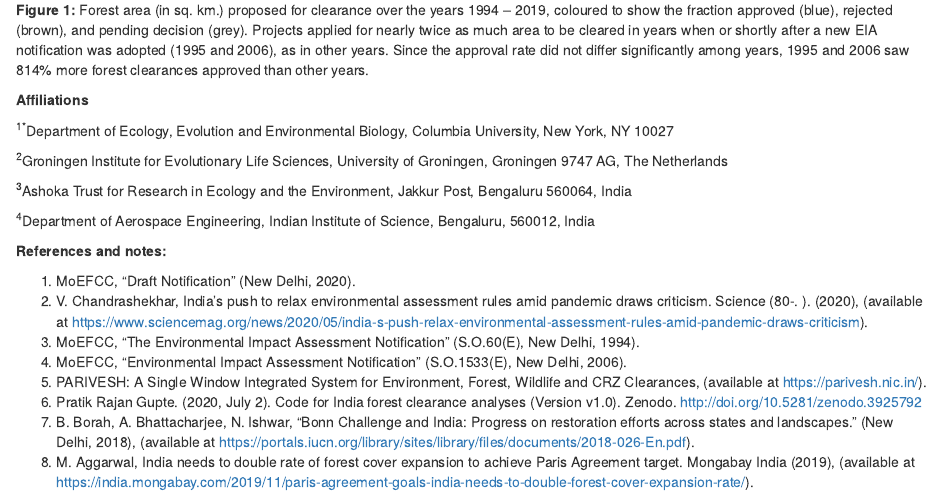
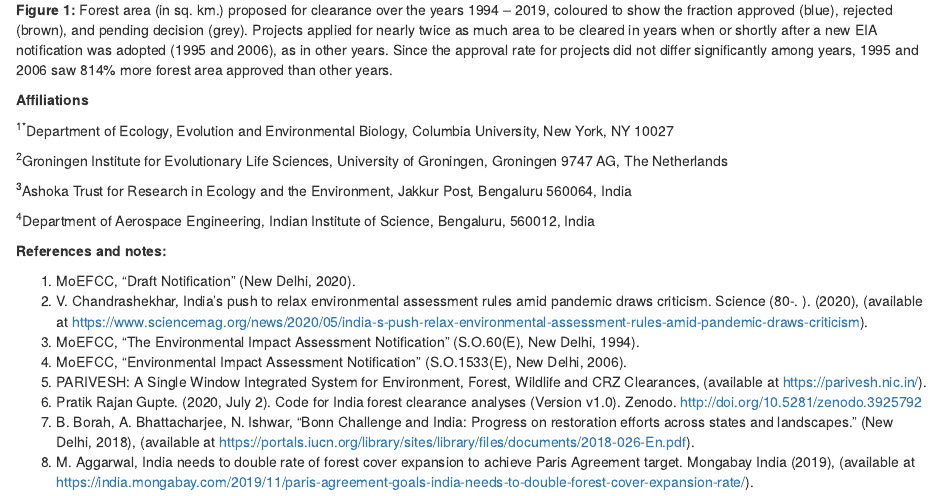
Before and after one commit to pratikunterwegs/forest-clearance-india, an R Markdown document (index.rmd): the page in a window 1100 px wide, from 1280 px down. Rendered offline with R 4.5, knitr and Pandoc, with nearby package versions; drawn as R Markdown's standard HTML page in place of the format the file asks for.

Commit message:
update caption

```diff
--- a/index.rmd
+++ b/index.rmd
@@ -23,7 +23,7 @@ Between 1994 and 2013, 70% of forest area proposed for clearances was approved.
 
 ![](Figures/fig_area_by_year.png)
 
-**Figure 1:** Forest area (in sq. km.) proposed for clearance over the years 1994 -- 2019, coloured to show the fraction approved (blue), rejected (brown), and pending decision (grey). Projects applied for nearly twice as much area to be cleared in years when or shortly after a new EIA notification was adopted (1995 and 2006), as in other years. Since the approval rate did not differ significantly among years, 1995 and 2006 saw 814% more forest clearances approved than other years.
+**Figure 1:** Forest area (in sq. km.) proposed for clearance over the years 1994 -- 2019, coloured to show the fraction approved (blue), rejected (brown), and pending decision (grey). Projects applied for nearly twice as much area to be cleared in years when or shortly after a new EIA notification was adopted (1995 and 2006), as in other years. Since the approval rate for projects did not differ significantly among years, 1995 and 2006 saw 814% more forest area approved than other years.
 
 **Affiliations**
 
```
Also changed, not shown: README.md.
